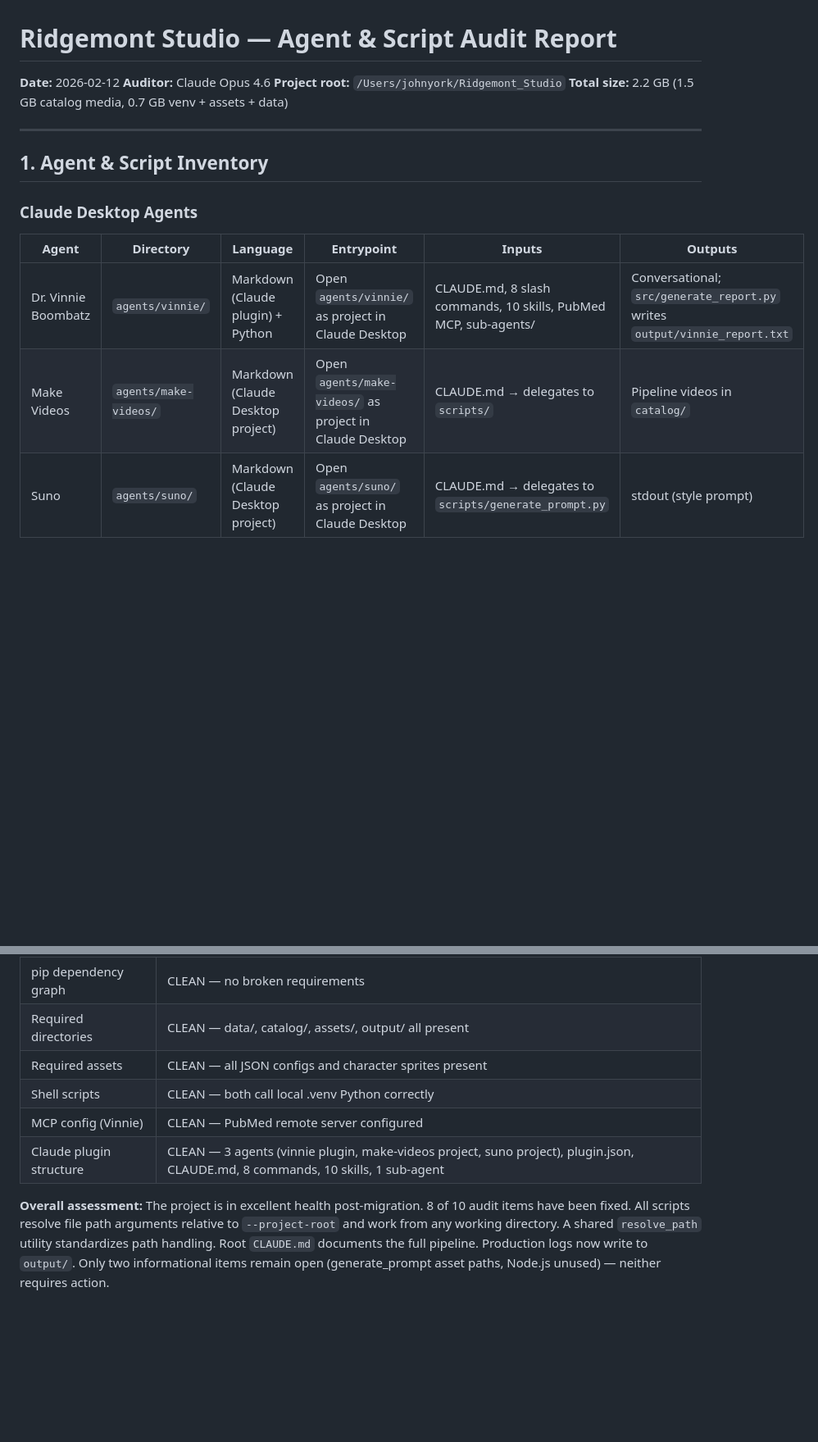
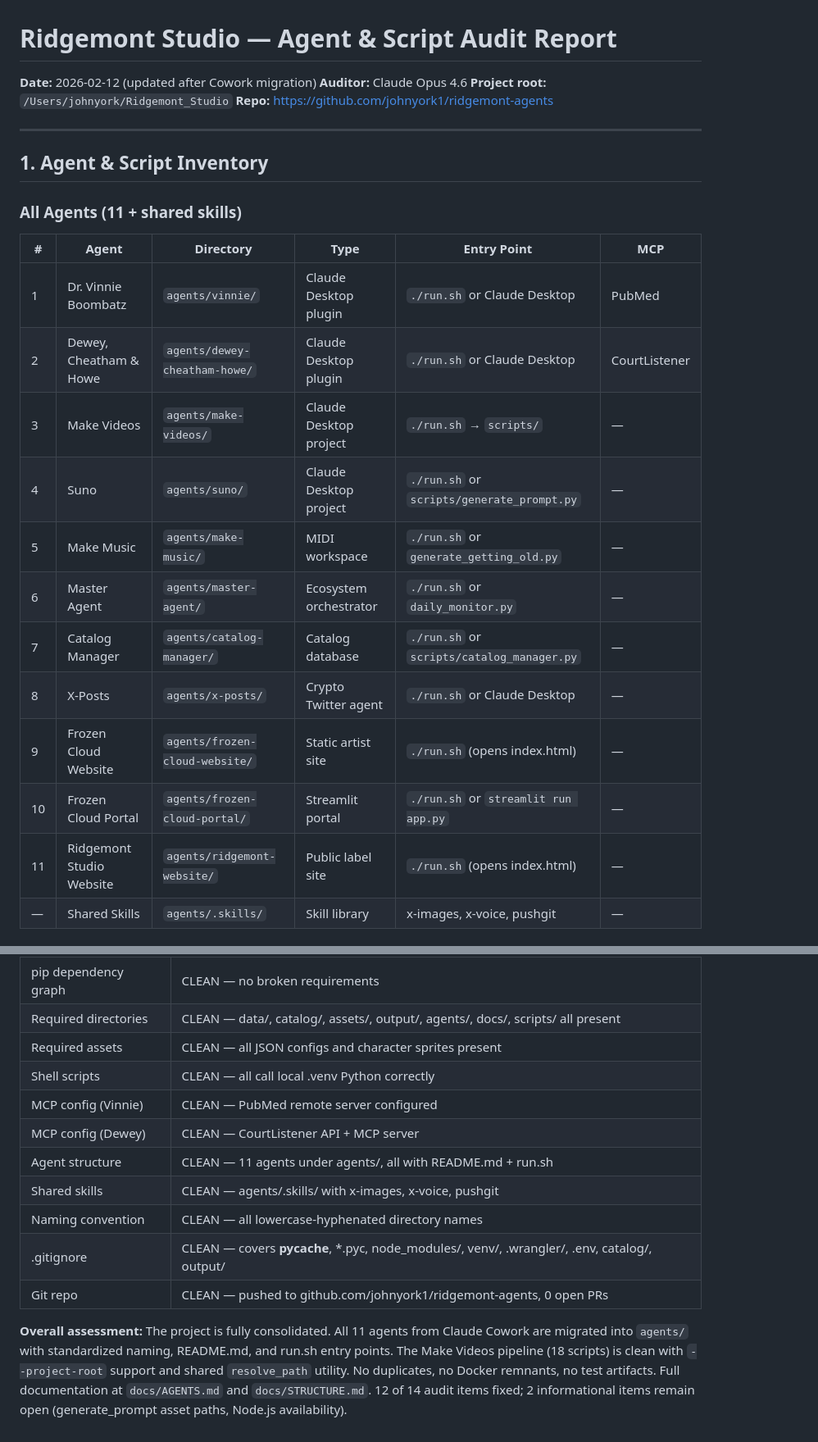
Before and after one commit to johnyork1/ridgemont-agents, a Markdown page: AUDIT_REPORT.md, 2 parts joined by grey strips. Shown at 82% size. GitHub-like rendering; blank space fills up the shorter version.

```diff
--- a/AUDIT_REPORT.md
+++ b/AUDIT_REPORT.md
@@ -1,18 +1,28 @@
 # Ridgemont Studio — Agent & Script Audit Report
 
-**Date:** 2026-02-12
+**Date:** 2026-02-12 (updated after Cowork migration)
 **Auditor:** Claude Opus 4.6
 **Project root:** `/Users/johnyork/Ridgemont_Studio`
-**Total size:** 2.2 GB (1.5 GB catalog media, 0.7 GB venv + assets + data)
+**Repo:** https://github.com/johnyork1/ridgemont-agents
 
 ---
 
 ## 1. Agent & Script Inventory
 
-### Claude Desktop Agents
+### All Agents (11 + shared skills)
 
-| Agent | Directory | Language | Entrypoint | Inputs | Outputs |
-|-------|-----------|----------|-----------|--------|---------|
-| Dr. Vinnie Boombatz | `agents/vinnie/` | Markdown (Claude plugin) + Python | Open `agents/vinnie/` as project in Claude Desktop | CLAUDE.md, 8 slash commands, 10 skills, PubMed MCP, sub-agents/ | Conversational; `src/generate_report.py` writes `output/vinnie_report.txt` |
-| Make Videos | `agents/make-videos/` | Markdown (Claude Desktop project) | Open `agents/make-videos/` as project in Claude Desktop | CLAUDE.md → delegates to `scripts/` | Pipeline videos in `catalog/` |
-| Suno | `agents/suno/` | Markdown (Claude Desktop project) | Open `agents/suno/` as project in Claude Desktop | CLAUDE.md → delegates to `scripts/generate_prompt.py` | stdout (style prompt) |
+| # | Agent | Directory | Type | Entry Point | MCP |
+|---|-------|-----------|------|-------------|-----|
+| 1 | Dr. Vinnie Boombatz | `agents/vinnie/` | Claude Desktop plugin | `./run.sh` or Claude Desktop | PubMed |
+| 2 | Dewey, Cheatham & Howe | `agents/dewey-cheatham-howe/` | Claude Desktop plugin | `./run.sh` or Claude Desktop | CourtListener |
+| 3 | Make Videos | `agents/make-videos/` | Claude Desktop project | `./run.sh` → `scripts/` | — |
+| 4 | Suno | `agents/suno/` | Claude Desktop project | `./run.sh` or `scripts/generate_prompt.py` | — |
+| 5 | Make Music | `agents/make-music/` | MIDI workspace | `./run.sh` or `generate_getting_old.py` | — |
+| 6 | Master Agent | `agents/master-agent/` | Ecosystem orchestrator | `./run.sh` or `daily_monitor.py` | — |
+| 7 | Catalog Manager | `agents/catalog-manager/` | Catalog database | `./run.sh` or `scripts/catalog_manager.py` | — |
+| 8 | X-Posts | `agents/x-posts/` | Crypto Twitter agent | `./run.sh` or Claude Desktop | — |
+| 9 | Frozen Cloud Website | `agents/frozen-cloud-website/` | Static artist site | `./run.sh` (opens index.html) | — |
+| 10 | Frozen Cloud Portal | `agents/frozen-cloud-portal/` | Streamlit portal | `./run.sh` or `streamlit run app.py` | — |
+| 11 | Ridgemont Studio Website | `agents/ridgemont-website/` | Public label site | `./run.sh` (opens index.html) | — |
+| — | Shared Skills | `agents/.skills/` | Skill library | x-images, x-voice, pushgit | — |
+
@@ -285,8 +304,13 @@ VINNIE_PATIENT_DIR=/path/to/notes $PY agents/vinnie/src/generate_report.py
 | pip dependency graph | CLEAN — no broken requirements |
-| Required directories | CLEAN — data/, catalog/, assets/, output/ all present |
+| Required directories | CLEAN — data/, catalog/, assets/, output/, agents/, docs/, scripts/ all present |
 | Required assets | CLEAN — all JSON configs and character sprites present |
-| Shell scripts | CLEAN — both call local .venv Python correctly |
+| Shell scripts | CLEAN — all call local .venv Python correctly |
 | MCP config (Vinnie) | CLEAN — PubMed remote server configured |
-| Claude plugin structure | CLEAN — 3 agents (vinnie plugin, make-videos project, suno project), plugin.json, CLAUDE.md, 8 commands, 10 skills, 1 sub-agent |
+| MCP config (Dewey) | CLEAN — CourtListener API + MCP server |
+| Agent structure | CLEAN — 11 agents under agents/, all with README.md + run.sh |
+| Shared skills | CLEAN — agents/.skills/ with x-images, x-voice, pushgit |
+| Naming convention | CLEAN — all lowercase-hyphenated directory names |
+| .gitignore | CLEAN — covers __pycache__, *.pyc, node_modules/, venv/, .wrangler/, .env, catalog/, output/ |
+| Git repo | CLEAN — pushed to github.com/johnyork1/ridgemont-agents, 0 open PRs |
 
-**Overall assessment:** The project is in excellent health post-migration. 8 of 10 audit items have been fixed. All scripts resolve file path arguments relative to `--project-root` and work from any working directory. A shared `resolve_path` utility standardizes path handling. Root `CLAUDE.md` documents the full pipeline. Production logs now write to `output/`. Only two informational items remain open (generate_prompt asset paths, Node.js unused) — neither requires action.
+**Overall assessment:** The project is fully consolidated. All 11 agents from Claude Cowork are migrated into `agents/` with standardized naming, README.md, and run.sh entry points. The Make Videos pipeline (18 scripts) is clean with `--project-root` support and shared `resolve_path` utility. No duplicates, no Docker remnants, no test artifacts. Full documentation at `docs/AGENTS.md` and `docs/STRUCTURE.md`. 12 of 14 audit items fixed; 2 informational items remain open (generate_prompt asset paths, Node.js availability).
```
Also changed, not shown: other parts of AUDIT_REPORT.md (+62 -53 lines).
